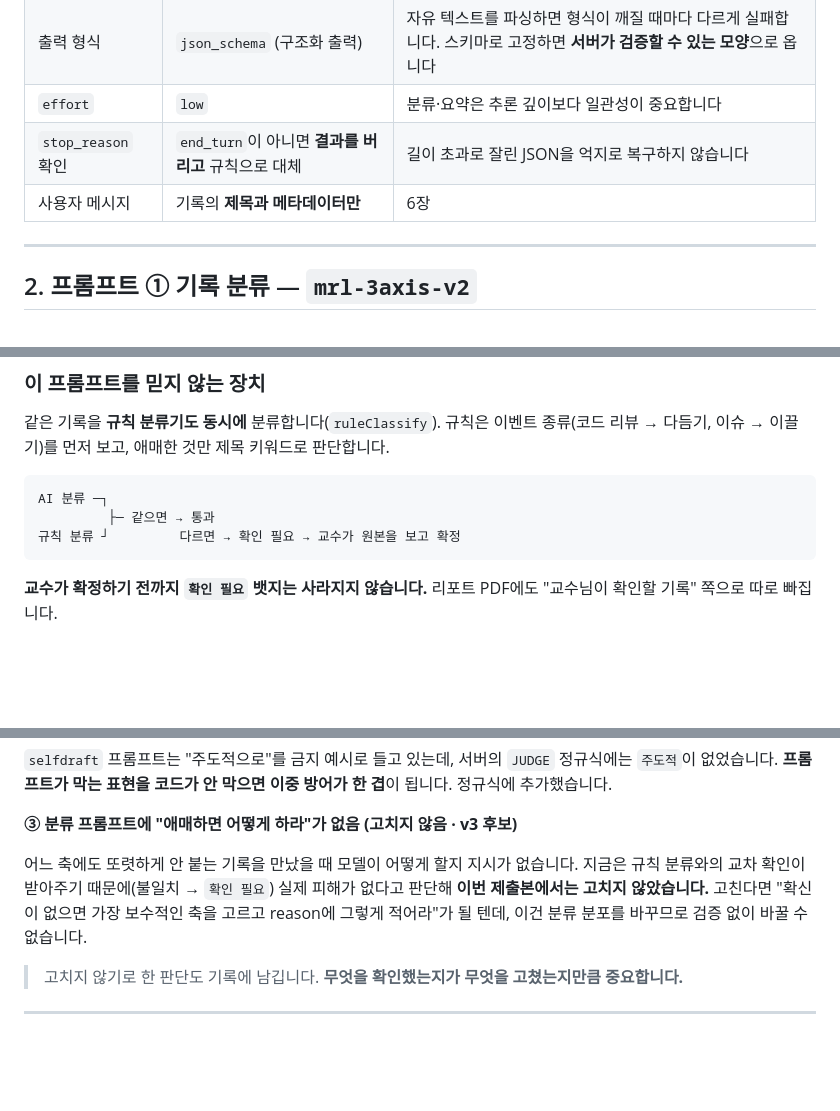
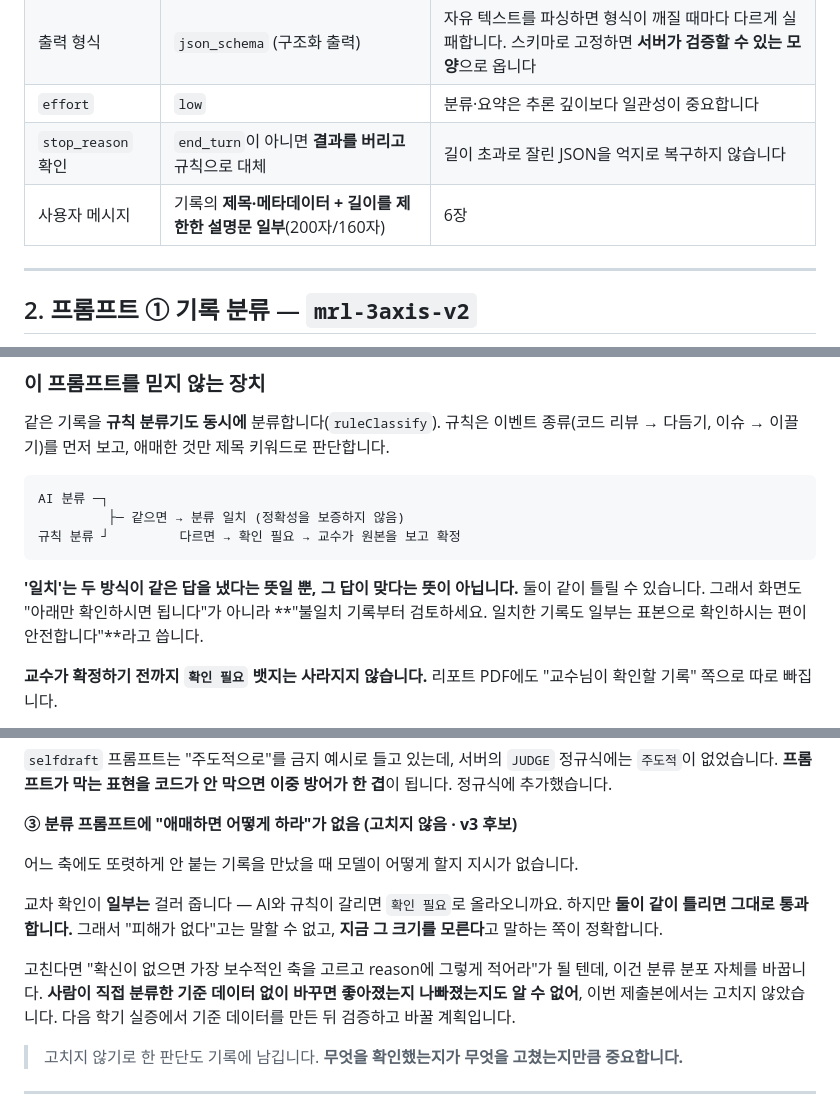
Before and after one commit to peach20040909/hanmankeum, a Markdown page: docs/prompts.md, 3 parts joined by grey strips. Drawn GitHub-style; blank space fills up the shorter version.

Commit message:
'일치 = 통과'와 '피해 없음'을 사실에 맞게 정정
교차 확인 흐름도의 "같으면 → 통과"는 정확성을 검증했다는 뜻으로
읽힌다. AI와 규칙이 같이 틀리면 그대로 지나간다.
→ "같으면 → 분류 일치 (정확성을 보증하지 않음)"

검수 기록 ③의 "실제 피해가 없다"도 같은 단정이었다. 교차 확인은
일부만 걸러낸다. 지금 할 수 있는 말은 "피해가 없다"가 아니라
"그 크기를 모른다"이고, 사람이 분류한 기준 데이터 없이 고치면
좋아졌는지도 알 수 없다는 것까지 적는다.

2장 표의 "제목과 메타데이터만"도 6장과 어긋나 통일.
같은 내용이 들어간 architecture.md 장치 표도 함께.

Co-Authored-By: Claude Opus 5 <noreply@anthropic.com>

````diff
--- a/docs/prompts.md
+++ b/docs/prompts.md
@@ -30,7 +30,7 @@
 | 출력 형식 | `json_schema` (구조화 출력) | 자유 텍스트를 파싱하면 형식이 깨질 때마다 다르게 실패합니다. 스키마로 고정하면 **서버가 검증할 수 있는 모양**으로 옵니다 |
 | `effort` | `low` | 분류·요약은 추론 깊이보다 일관성이 중요합니다 |
 | `stop_reason` 확인 | `end_turn`이 아니면 **결과를 버리고** 규칙으로 대체 | 길이 초과로 잘린 JSON을 억지로 복구하지 않습니다 |
-| 사용자 메시지 | 기록의 **제목과 메타데이터만** | 6장 |
+| 사용자 메시지 | 기록의 **제목·메타데이터 + 길이를 제한한 설명문 일부**(200자/160자) | 6장 |
 
 ---
 
@@ -80,9 +80,13 @@
 
 ```
 AI 분류 ─┐
-         ├─ 같으면 → 통과
+         ├─ 같으면 → 분류 일치 (정확성을 보증하지 않음)
 규칙 분류 ┘         다르면 → 확인 필요 → 교수가 원본을 보고 확정
 ```
+
+**'일치'는 두 방식이 같은 답을 냈다는 뜻일 뿐, 그 답이 맞다는 뜻이 아닙니다.**
+둘이 같이 틀릴 수 있습니다. 그래서 화면도 "아래만 확인하시면 됩니다"가 아니라
+**"불일치 기록부터 검토하세요. 일치한 기록도 일부는 표본으로 확인하시는 편이 안전합니다"**라고 씁니다.
 
 **교수가 확정하기 전까지 `확인 필요` 뱃지는 사라지지 않습니다.** 리포트 PDF에도 "교수님이 확인할 기록" 쪽으로 따로 빠집니다.
 
@@ -242,7 +246,11 @@ records.prompt_version  ← 이 기록은 어느 프롬프트로 분류됐나
 
 **③ 분류 프롬프트에 "애매하면 어떻게 하라"가 없음 (고치지 않음 · v3 후보)**
 
-어느 축에도 또렷하게 안 붙는 기록을 만났을 때 모델이 어떻게 할지 지시가 없습니다. 지금은 규칙 분류와의 교차 확인이 받아주기 때문에(불일치 → `확인 필요`) 실제 피해가 없다고 판단해 **이번 제출본에서는 고치지 않았습니다.** 고친다면 "확신이 없으면 가장 보수적인 축을 고르고 reason에 그렇게 적어라"가 될 텐데, 이건 분류 분포를 바꾸므로 검증 없이 바꿀 수 없습니다.
+어느 축에도 또렷하게 안 붙는 기록을 만났을 때 모델이 어떻게 할지 지시가 없습니다.
+
+교차 확인이 **일부는** 걸러 줍니다 — AI와 규칙이 갈리면 `확인 필요`로 올라오니까요. 하지만 **둘이 같이 틀리면 그대로 통과합니다.** 그래서 "피해가 없다"고는 말할 수 없고, **지금 그 크기를 모른다**고 말하는 쪽이 정확합니다.
+
+고친다면 "확신이 없으면 가장 보수적인 축을 고르고 reason에 그렇게 적어라"가 될 텐데, 이건 분류 분포 자체를 바꿉니다. **사람이 직접 분류한 기준 데이터 없이 바꾸면 좋아졌는지 나빠졌는지도 알 수 없어**, 이번 제출본에서는 고치지 않았습니다. 다음 학기 실증에서 기준 데이터를 만든 뒤 검증하고 바꿀 계획입니다.
 
 > 고치지 않기로 한 판단도 기록에 남깁니다. **무엇을 확인했는지가 무엇을 고쳤는지만큼 중요합니다.**
 
````
Also changed, not shown: docs/architecture.md (+1 -1 lines).
